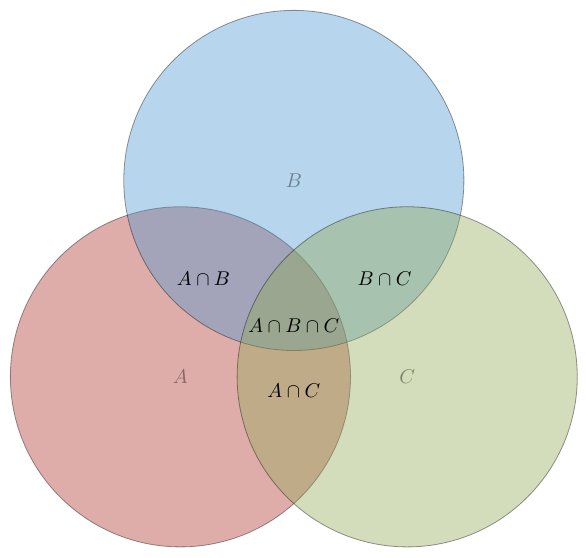
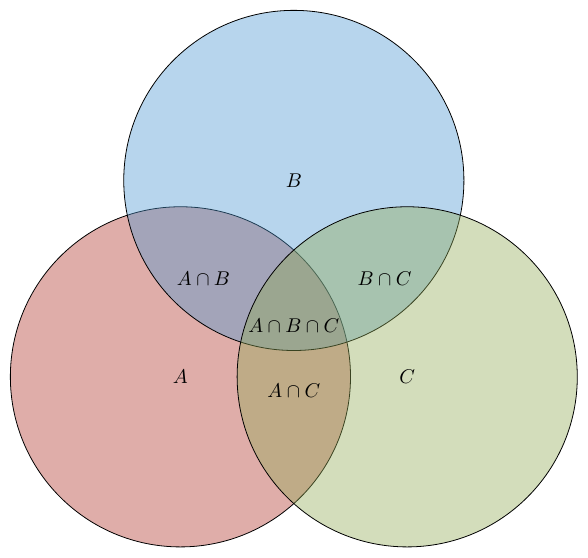
Before and after one commit to jakewilliami/tex-macros, a LaTeX figure (examples/venn.tex): the whole page. Compiled offline with pdfLaTeX.

Commit message:
Ensure text labels are opaque

```diff
--- a/examples/venn.tex
+++ b/examples/venn.tex
@@ -2,7 +2,8 @@
 
 % Adapted from:
 % https://tex.stackexchange.com/a/26161/181375
-\tikzstyle{venn circle}=[draw, circle, minimum width=6cm, fill=#1, opacity=0.4]
+% https://tex.stackexchange.com/a/305529/181375
+\tikzstyle{venn circle}=[draw, circle, minimum width=6cm, fill=#1, fill opacity=0.4, text opacity=1]
 
 % Colours from:
 % https://nemo.kiwi/latex/colors.tex
```
Also changed, not shown: examples/venn.pdf.
